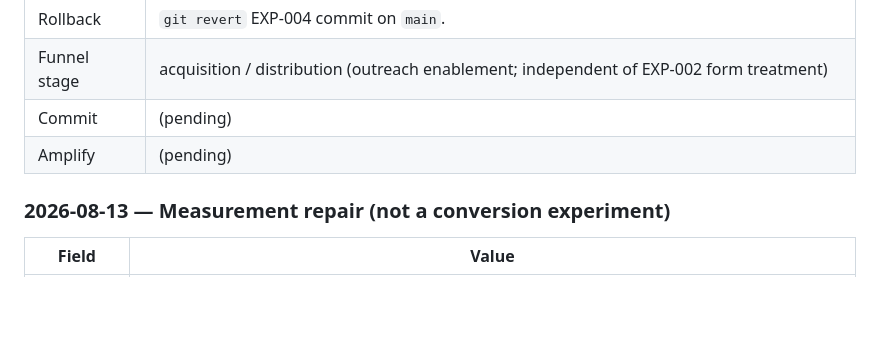
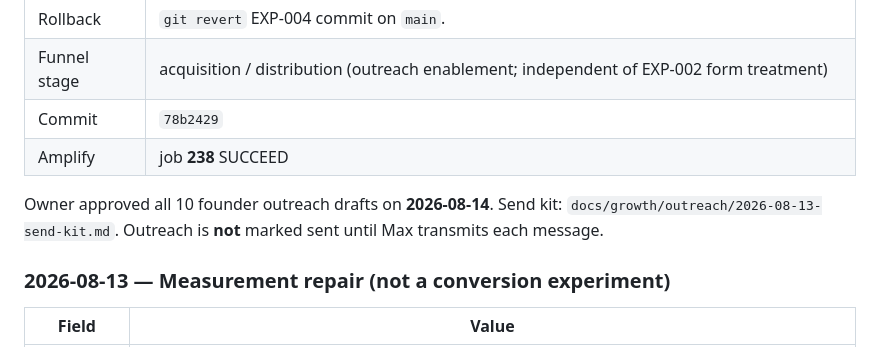
Before and after one commit to maxkantor/YouTubeBooster, a Markdown page: docs/growth/EXPERIMENT-LOG.md, the part around the change. GitHub-like rendering; blank space fills up the shorter version.

Commit message:
Record EXP-004 deploy status and owner approval of outreach drafts.
Co-authored-by: Cursor <cursoragent@cursor.com>

```diff
--- a/docs/growth/EXPERIMENT-LOG.md
+++ b/docs/growth/EXPERIMENT-LOG.md
@@ -43,8 +43,10 @@ Weekday labels are derived from ISO dates in `America/New_York` (never hardcoded
 | Stop rule | Share/demo failures or spam complaints within 48h → revert routes. |
 | Rollback | `git revert` EXP-004 commit on `main`. |
 | Funnel stage | acquisition / distribution (outreach enablement; independent of EXP-002 form treatment) |
-| Commit | (pending) |
-| Amplify | (pending) |
+| Commit | `78b2429` |
+| Amplify | job **238** SUCCEED |
+
+Owner approved all 10 founder outreach drafts on **2026-08-14**. Send kit: `docs/growth/outreach/2026-08-13-send-kit.md`. Outreach is **not** marked sent until Max transmits each message.
 
 ### 2026-08-13 — Measurement repair (not a conversion experiment)
 
```
